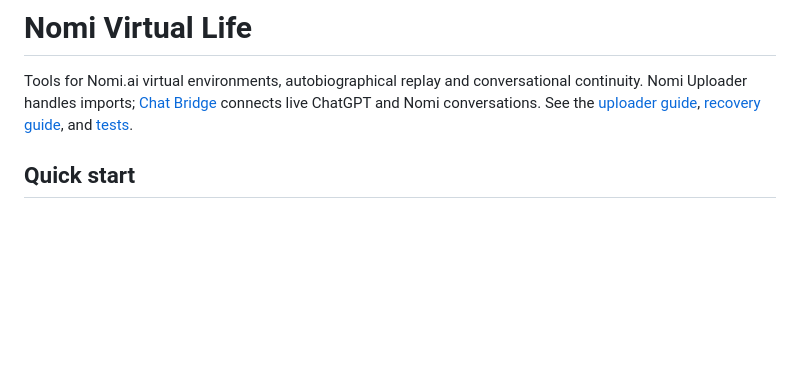
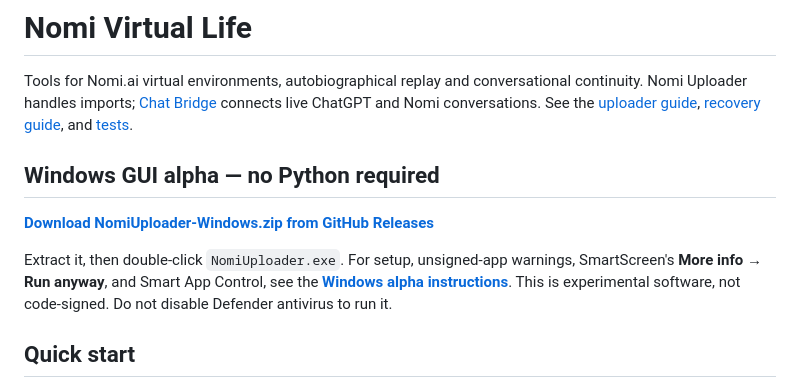
Before and after one commit to Troub274/nomi-virtual-life, a Markdown page: README.md, the part around the change. Rendered like a GitHub page; blank space fills up the shorter version.

Commit message:
Add prominent Windows alpha download and security guide to project README

```diff
--- a/README.md
+++ b/README.md
@@ -3,6 +3,15 @@
 Tools for Nomi.ai virtual environments, autobiographical replay and conversational continuity.
 Nomi Uploader handles imports; [Chat Bridge](bridge/README.md) connects live ChatGPT and Nomi conversations. See the [uploader guide](uploader/README.md),
 [recovery guide](uploader/RECOVERY.md), and [tests](uploader/tests/README.md).
+
+## Windows GUI alpha — no Python required
+
+**[Download NomiUploader-Windows.zip from GitHub Releases](https://github.com/Troub274/nomi-virtual-life/releases/tag/nomi-uploader-windows-alpha)**
+
+Extract it, then double-click `NomiUploader.exe`. For setup, unsigned-app warnings,
+SmartScreen's **More info → Run anyway**, and Smart App Control, see the
+**[Windows alpha instructions](uploader/gui/WINDOWS-ALPHA.md)**.
+This is experimental software, not code-signed. Do not disable Defender antivirus to run it.
 
 ## Quick start
 
```
